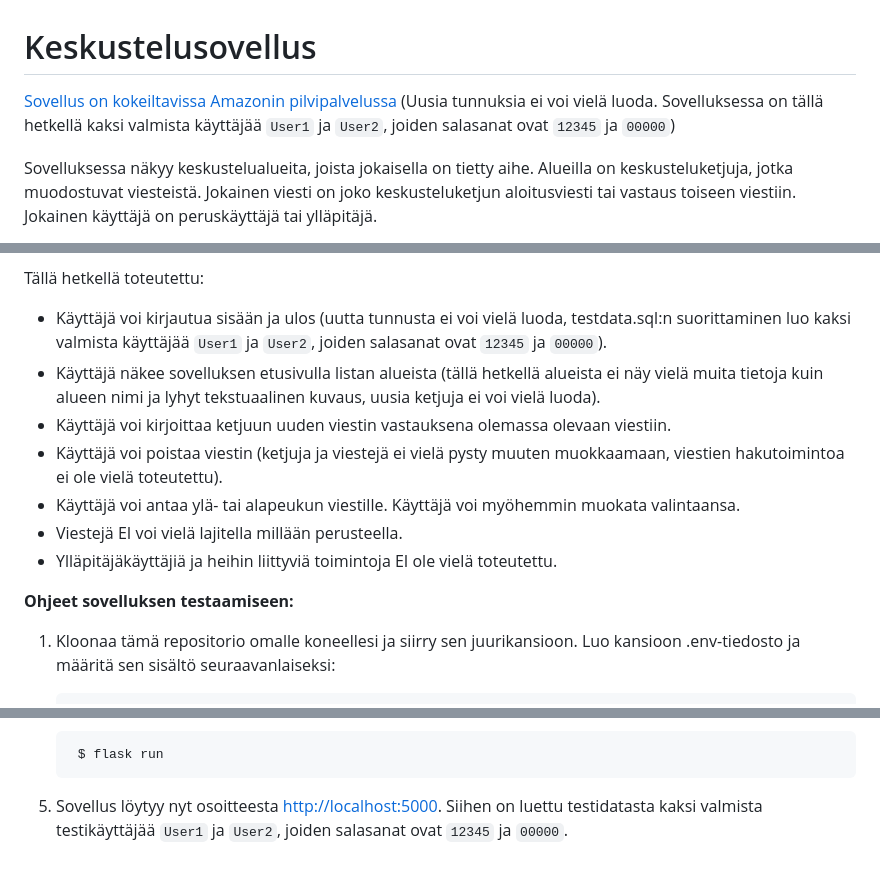
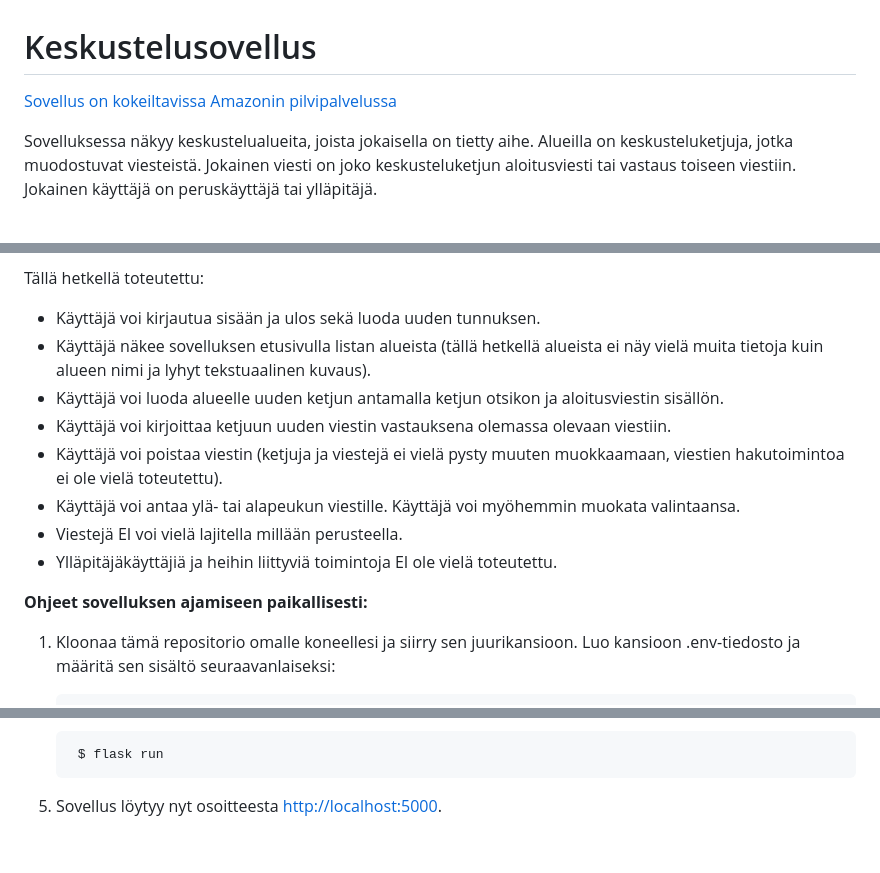
Before and after one commit to VSirvio/tsoha-keskustelusovellus, a Markdown page: README.md, 3 parts joined by grey strips. Drawn GitHub-style.

Commit message:
Update README.md to show that user registration has been implemented

```diff
--- a/README.md
+++ b/README.md
@@ -1,6 +1,6 @@
 # Keskustelusovellus
 
-[Sovellus on kokeiltavissa Amazonin pilvipalvelussa](http://ec2-51-21-20-32.eu-north-1.compute.amazonaws.com:5000) (Uusia tunnuksia ei voi vielä luoda. Sovelluksessa on tällä hetkellä kaksi valmista käyttäjää `User1` ja `User2`, joiden salasanat ovat `12345` ja `00000`)
+[Sovellus on kokeiltavissa Amazonin pilvipalvelussa](http://ec2-51-21-20-32.eu-north-1.compute.amazonaws.com:5000)
 
 Sovelluksessa näkyy keskustelualueita, joista jokaisella on tietty aihe. Alueilla on keskusteluketjuja, jotka muodostuvat viesteistä. Jokainen viesti on joko keskusteluketjun aloitusviesti tai vastaus toiseen viestiin. Jokainen käyttäjä on peruskäyttäjä tai ylläpitäjä.
 
@@ -19,15 +19,16 @@ Sovelluksen ominaisuuksia:
 
 Tällä hetkellä toteutettu:
 
-* Käyttäjä voi kirjautua sisään ja ulos (uutta tunnusta ei voi vielä luoda, testdata.sql:n suorittaminen luo kaksi valmista käyttäjää `User1` ja `User2`, joiden salasanat ovat `12345` ja `00000`).
-* Käyttäjä näkee sovelluksen etusivulla listan alueista (tällä hetkellä alueista ei näy vielä muita tietoja kuin alueen nimi ja lyhyt tekstuaalinen kuvaus, uusia ketjuja ei voi vielä luoda).
+* Käyttäjä voi kirjautua sisään ja ulos sekä luoda uuden tunnuksen.
+* Käyttäjä näkee sovelluksen etusivulla listan alueista (tällä hetkellä alueista ei näy vielä muita tietoja kuin alueen nimi ja lyhyt tekstuaalinen kuvaus).
+* Käyttäjä voi luoda alueelle uuden ketjun antamalla ketjun otsikon ja aloitusviestin sisällön.
 * Käyttäjä voi kirjoittaa ketjuun uuden viestin vastauksena olemassa olevaan viestiin.
 * Käyttäjä voi poistaa viestin (ketjuja ja viestejä ei vielä pysty muuten muokkaamaan, viestien hakutoimintoa ei ole vielä toteutettu).
 * Käyttäjä voi antaa ylä- tai alapeukun viestille. Käyttäjä voi myöhemmin muokata valintaansa.
 * Viestejä EI voi vielä lajitella millään perusteella.
 * Ylläpitäjäkäyttäjiä ja heihin liittyviä toimintoja EI ole vielä toteutettu.
 
-**Ohjeet sovelluksen testaamiseen:**
+**Ohjeet sovelluksen ajamiseen paikallisesti:**
 
 1. Kloonaa tämä repositorio omalle koneellesi ja siirry sen juurikansioon. Luo kansioon .env-tiedosto ja määritä sen sisältö seuraavanlaiseksi:
 
@@ -49,4 +50,4 @@ Tällä hetkellä toteutettu:
 
         $ flask run
 
-7. Sovellus löytyy nyt osoitteesta <http://localhost:5000>. Siihen on luettu testidatasta kaksi valmista testikäyttäjää `User1` ja `User2`, joiden salasanat ovat `12345` ja `00000`.
+7. Sovellus löytyy nyt osoitteesta <http://localhost:5000>.
```
